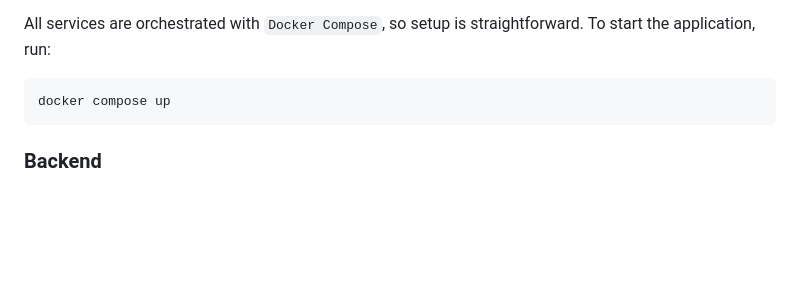
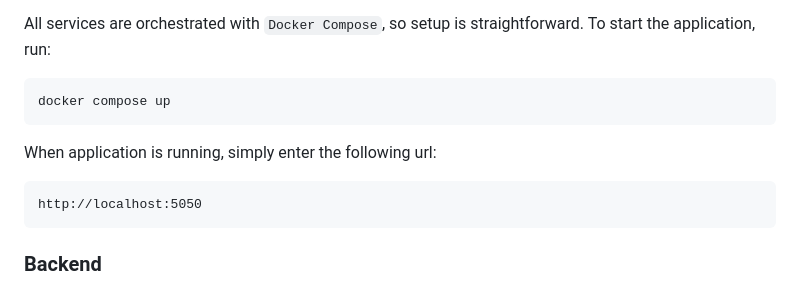
Before and after one commit to xFidle/sportradar-intern, a Markdown page: README.md, the part around the change. Rendered like a GitHub page; blank space fills up the shorter version.

Commit message:
docs: improve instructions

````diff
--- a/README.md
+++ b/README.md
@@ -18,6 +18,11 @@ All services are orchestrated with `Docker Compose`, so setup is straightforward
 To start the application, run:
 ```bash
 docker compose up
+```
+
+When application is running, simply enter the following url:
+```
+http://localhost:5050
 ```
 
 ### Backend
````
